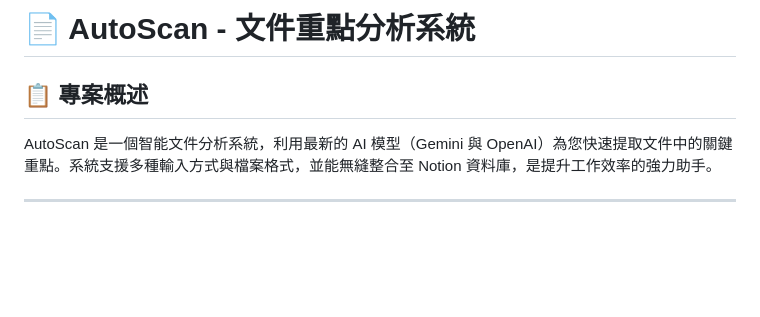
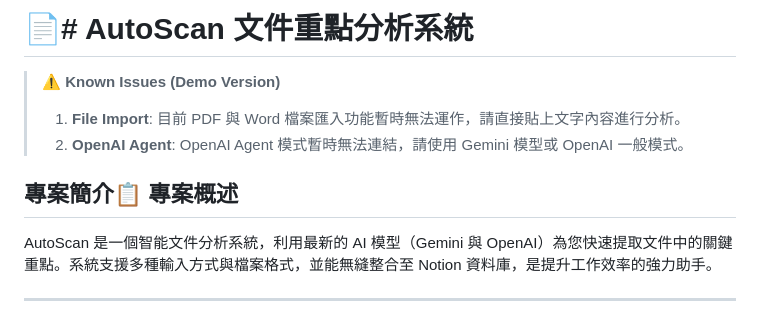
Before and after one commit to fsc0638/AutoScan, a Markdown page: README.md, the part around the change. Drawn GitHub-style; blank space fills up the shorter version.

Commit message:
Docs: 更新 README 記錄 Demo 版本已知問題 (Import/OpenAI)

```diff
--- a/README.md
+++ b/README.md
@@ -1,6 +1,10 @@
-# 📄 AutoScan - 文件重點分析系統
+# 📄# AutoScan 文件重點分析系統
 
-## 📋 專案概述
+> **⚠️ Known Issues (Demo Version)**
+> 1. **File Import**: 目前 PDF 與 Word 檔案匯入功能暫時無法運作，請直接貼上文字內容進行分析。
+> 2. **OpenAI Agent**: OpenAI Agent 模式暫時無法連結，請使用 Gemini 模型或 OpenAI 一般模式。
+
+## 專案簡介📋 專案概述
 
 AutoScan 是一個智能文件分析系統，利用最新的 AI 模型（Gemini 與 OpenAI）為您快速提取文件中的關鍵重點。系統支援多種輸入方式與檔案格式，並能無縫整合至 Notion 資料庫，是提升工作效率的強力助手。
 
```
